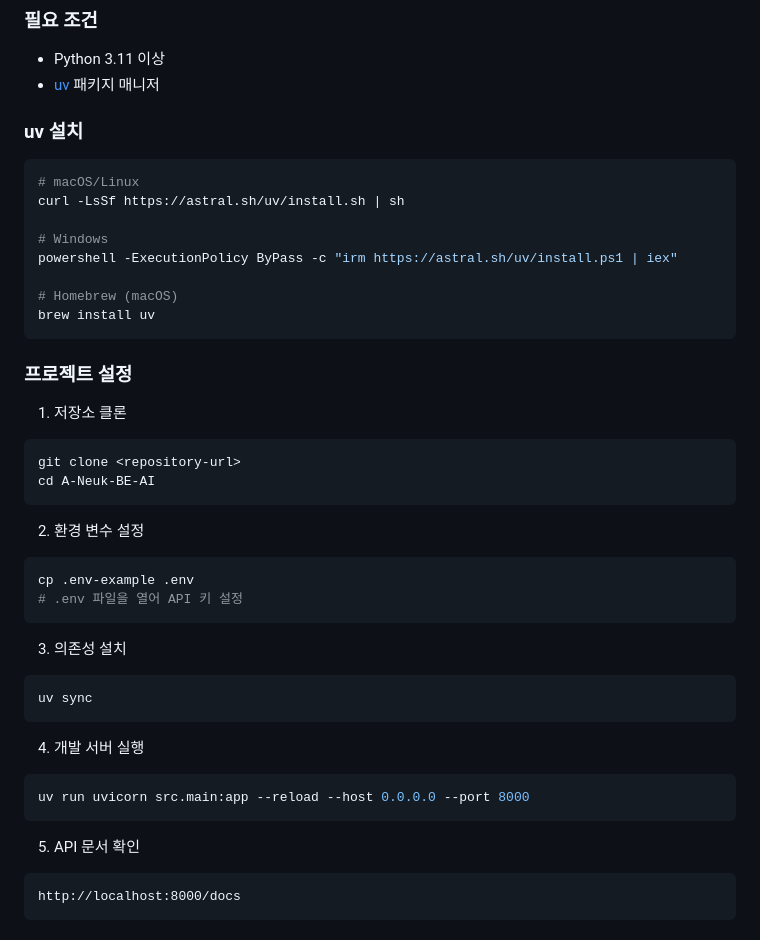
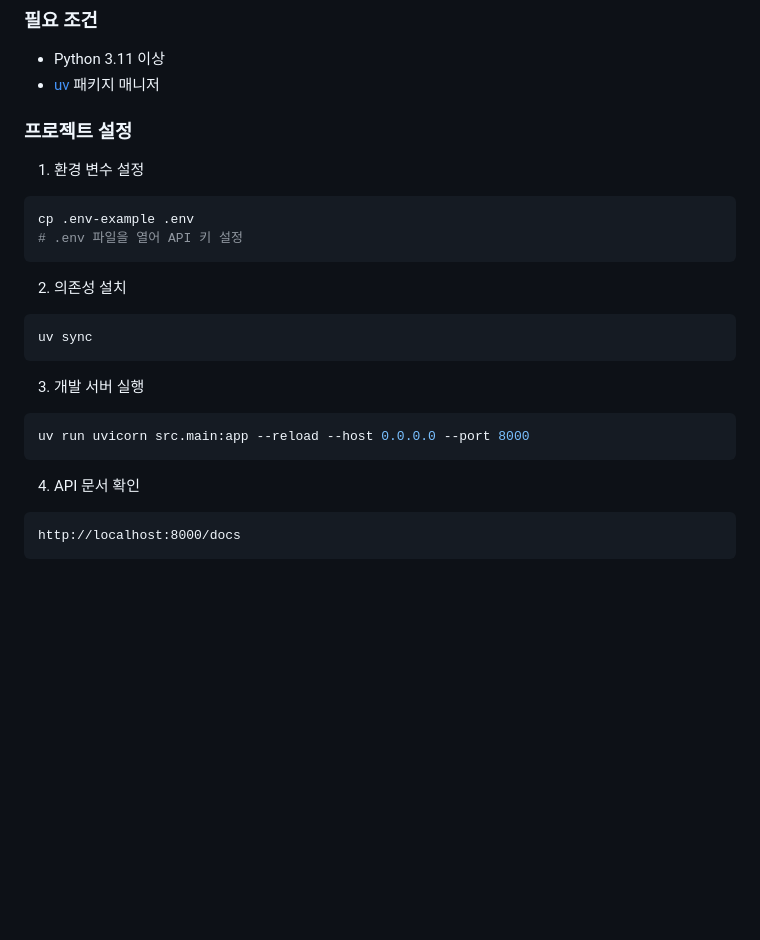
Before and after one commit to NewMillenniumWorkout/A-Neuk-BE-AI, a Markdown page: README.md, the part around the change. GitHub-like rendering; blank space fills up the shorter version.

Commit message:
Refactor README.md for clarity and organization

````diff
--- a/README.md
+++ b/README.md
@@ -114,44 +114,26 @@
 - Python 3.11 이상
 - [uv](https://docs.astral.sh/uv/) 패키지 매니저
 
-### uv 설치
-
-```bash
-# macOS/Linux
-curl -LsSf https://astral.sh/uv/install.sh | sh
-
-# Windows
-powershell -ExecutionPolicy ByPass -c "irm https://astral.sh/uv/install.ps1 | iex"
-
-# Homebrew (macOS)
-brew install uv
-```
 
 ### 프로젝트 설정
 
-1. 저장소 클론
-```bash
-git clone <repository-url>
-cd A-Neuk-BE-AI
-```
-
-2. 환경 변수 설정
+1. 환경 변수 설정
 ```bash
 cp .env-example .env
 # .env 파일을 열어 API 키 설정
 ```
 
-3. 의존성 설치
+2. 의존성 설치
 ```bash
 uv sync
 ```
 
-4. 개발 서버 실행
+3. 개발 서버 실행
 ```bash
 uv run uvicorn src.main:app --reload --host 0.0.0.0 --port 8000
 ```
 
-5. API 문서 확인
+4. API 문서 확인
 ```
 http://localhost:8000/docs
 ```
````
